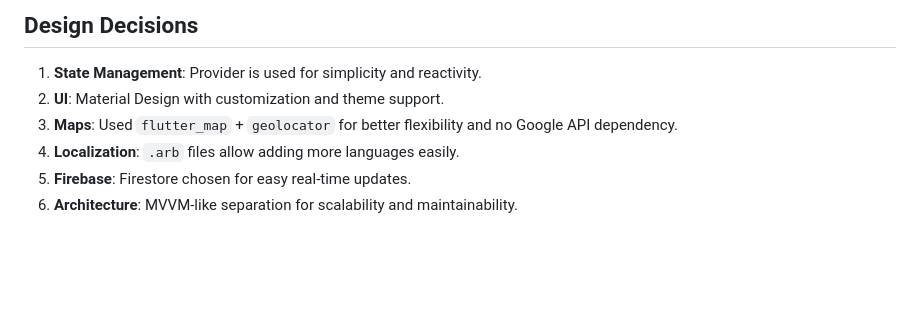
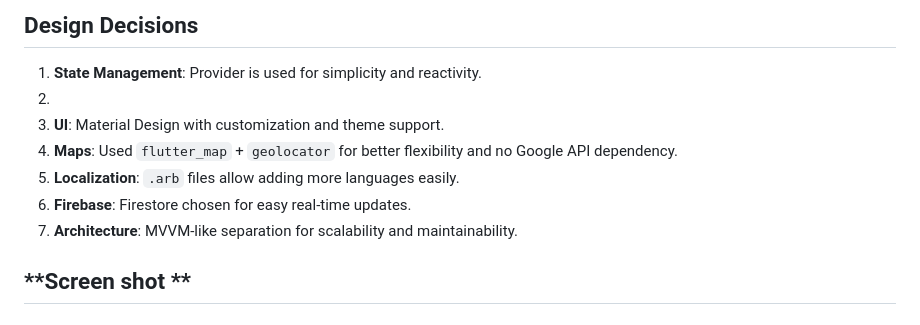
Before and after one commit to Mynamedark/Mini-E-Commerce-App, a Markdown page: README.md, the part around the change. Drawn GitHub-style; blank space fills up the shorter version.

```diff
--- a/README.md
+++ b/README.md
@@ -182,8 +182,11 @@ IconButton(
 ## **Design Decisions**
 
 1. **State Management**: Provider is used for simplicity and reactivity.
-2. **UI**: Material Design with customization and theme support.
-3. **Maps**: Used `flutter_map` + `geolocator` for better flexibility and no Google API dependency.
-4. **Localization**: `.arb` files allow adding more languages easily.
-5. **Firebase**: Firestore chosen for easy real-time updates.
-6. **Architecture**: MVVM-like separation for scalability and maintainability.
+2.
+3. **UI**: Material Design with customization and theme support.
+4. **Maps**: Used `flutter_map` + `geolocator` for better flexibility and no Google API dependency.
+5. **Localization**: `.arb` files allow adding more languages easily.
+6. **Firebase**: Firestore chosen for easy real-time updates.
+7. **Architecture**: MVVM-like separation for scalability and maintainability.
+
+## **Screen shot **
```
